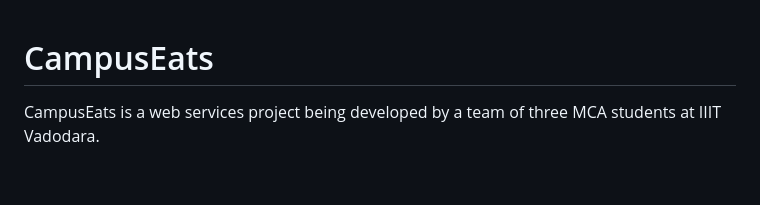
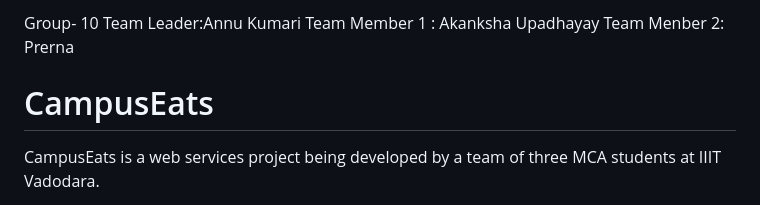
Before and after one commit to AnnuKumari03/CampusEats, a Markdown page: README.md, the part around the change. GitHub-like rendering; blank space fills up the shorter version.

Commit message:
Update README.md updated group number and team members name

```diff
--- a/README.md
+++ b/README.md
@@ -1,3 +1,8 @@
+Group- 10
+Team Leader:Annu Kumari
+Team Member 1 : Akanksha Upadhayay
+Team Menber 2: Prerna
+
 # CampusEats
 
 CampusEats is a web services project being developed by a team of three MCA
```
